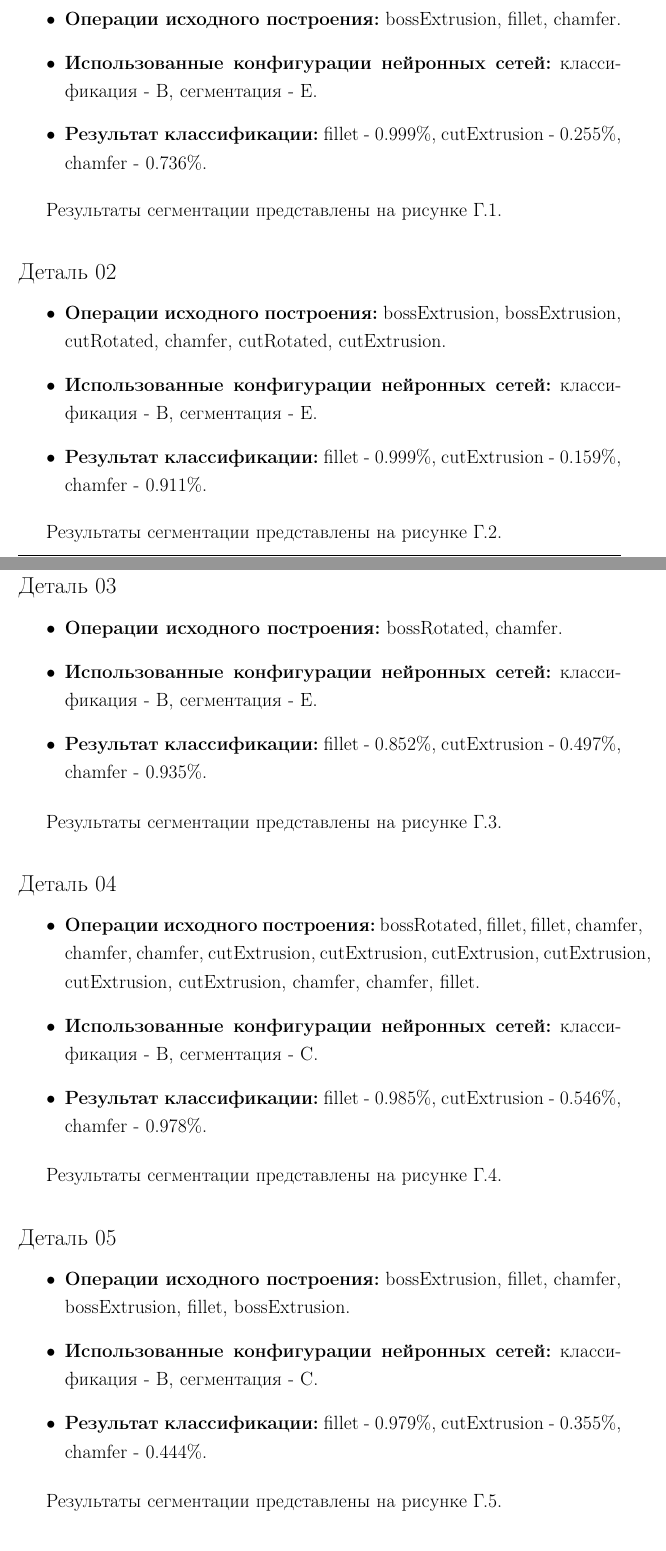
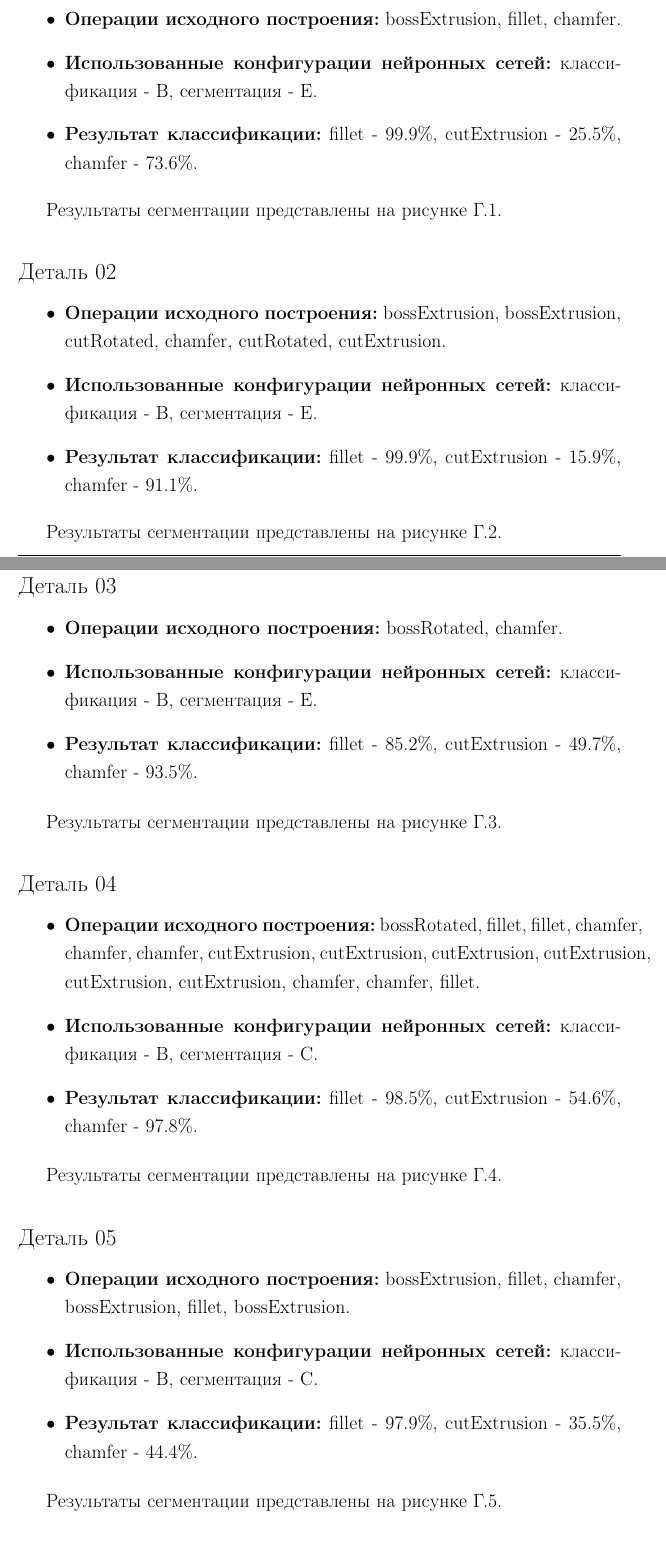
Before and after one commit to GIS-sys/DiplomaMaster, a LaTeX thesis (main.tex, which reads appendices/4.tex): two parts of pages 102 and 103 of 114, joined at a grey line, cut so that both start at the same text. Compiled offline with pdfLaTeX.

Commit message:
fix percent-fraction error

```diff
--- a/appendices/4.tex
+++ b/appendices/4.tex
@@ -13,7 +13,7 @@
 \begin{itemize}
     \item \textbf{Операции исходного построения:} bossExtrusion, fillet, chamfer.
     \item \textbf{Использованные конфигурации нейронных сетей:} классификация - B, сегментация - E.
-    \item \textbf{Результат классификации:} fillet - 0.999\%, cutExtrusion - 0.255\%, chamfer - 0.736\%.
+    \item \textbf{Результат классификации:} fillet - 99.9\%, cutExtrusion - 25.5\%, chamfer - 73.6\%.
 \end{itemize}
 
 Результаты сегментации представлены на рисунке \ref{fig:part-01}.
@@ -38,7 +38,7 @@
 \begin{itemize}
     \item \textbf{Операции исходного построения:} bossExtrusion, bossExtrusion, cutRotated, chamfer, cutRotated, cutExtrusion.
     \item \textbf{Использованные конфигурации нейронных сетей:} классификация - B, сегментация - E.
-    \item \textbf{Результат классификации:} fillet - 0.999\%, cutExtrusion - 0.159\%, chamfer - 0.911\%.
+    \item \textbf{Результат классификации:} fillet - 99.9\%, cutExtrusion - 15.9\%, chamfer - 91.1\%.
 \end{itemize}
 
 Результаты сегментации представлены на рисунке \ref{fig:part-02}.
@@ -63,7 +63,7 @@
 \begin{itemize}
     \item \textbf{Операции исходного построения:} bossRotated, chamfer.
     \item \textbf{Использованные конфигурации нейронных сетей:} классификация - B, сегментация - E.
-    \item \textbf{Результат классификации:} fillet - 0.852\%, cutExtrusion - 0.497\%, chamfer - 0.935\%.
+    \item \textbf{Результат классификации:} fillet - 85.2\%, cutExtrusion - 49.7\%, chamfer - 93.5\%.
 \end{itemize}
 
 Результаты сегментации представлены на рисунке \ref{fig:part-03}.
@@ -88,7 +88,7 @@
 \begin{itemize}
     \item \textbf{Операции исходного построения:} bossRotated, fillet, fillet, chamfer, chamfer, chamfer, cutExtrusion, cutExtrusion, cutExtrusion, cutExtrusion, cutExtrusion, cutExtrusion, chamfer, chamfer, fillet.
     \item \textbf{Использованные конфигурации нейронных сетей:} классификация - B, сегментация - C.
-    \item \textbf{Результат классификации:} fillet - 0.985\%, cutExtrusion - 0.546\%, chamfer - 0.978\%.
+    \item \textbf{Результат классификации:} fillet - 98.5\%, cutExtrusion - 54.6\%, chamfer - 97.8\%.
 \end{itemize}
 
 Результаты сегментации представлены на рисунке \ref{fig:part-04}.
@@ -113,7 +113,7 @@
 \begin{itemize}
     \item \textbf{Операции исходного построения:} bossExtrusion, fillet, chamfer, bossExtrusion, fillet, bossExtrusion.
     \item \textbf{Использованные конфигурации нейронных сетей:} классификация - B, сегментация - C.
-    \item \textbf{Результат классификации:} fillet - 0.979\%, cutExtrusion - 0.355\%, chamfer - 0.444\%.
+    \item \textbf{Результат классификации:} fillet - 97.9\%, cutExtrusion - 35.5\%, chamfer - 44.4\%.
 \end{itemize}
 
 Результаты сегментации представлены на рисунке \ref{fig:part-05}.
```
